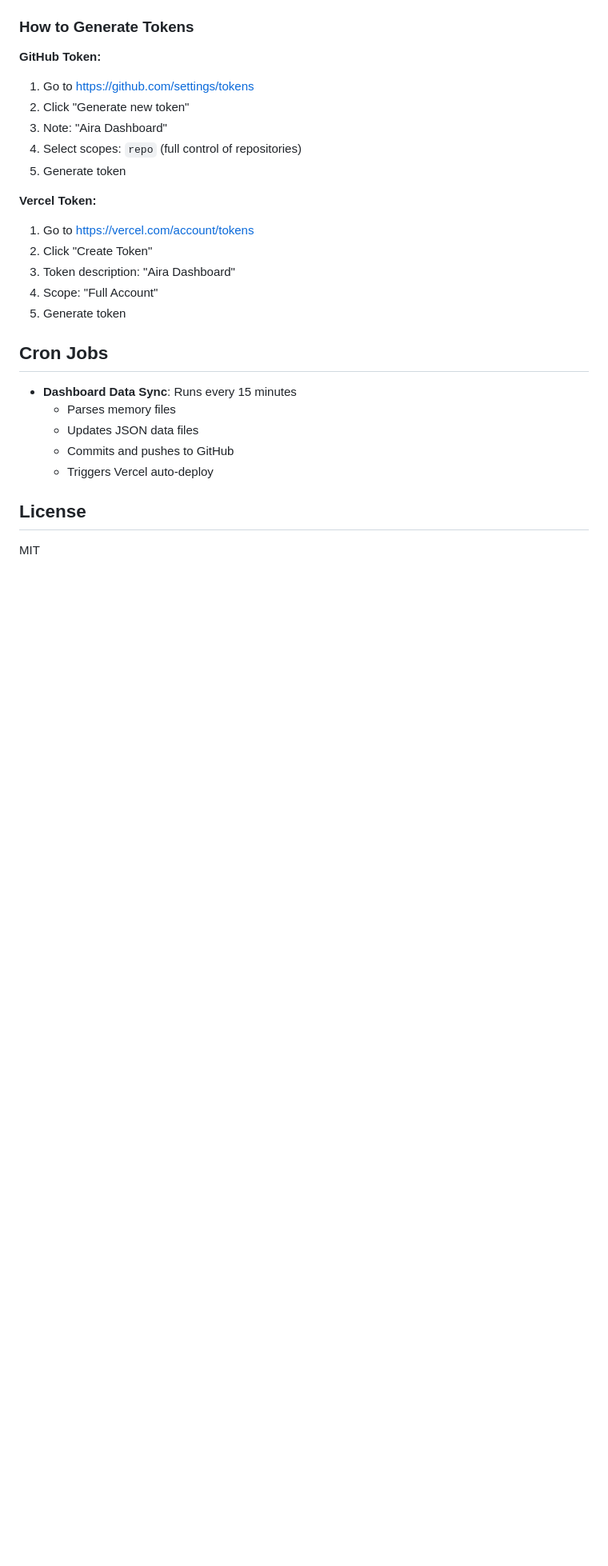
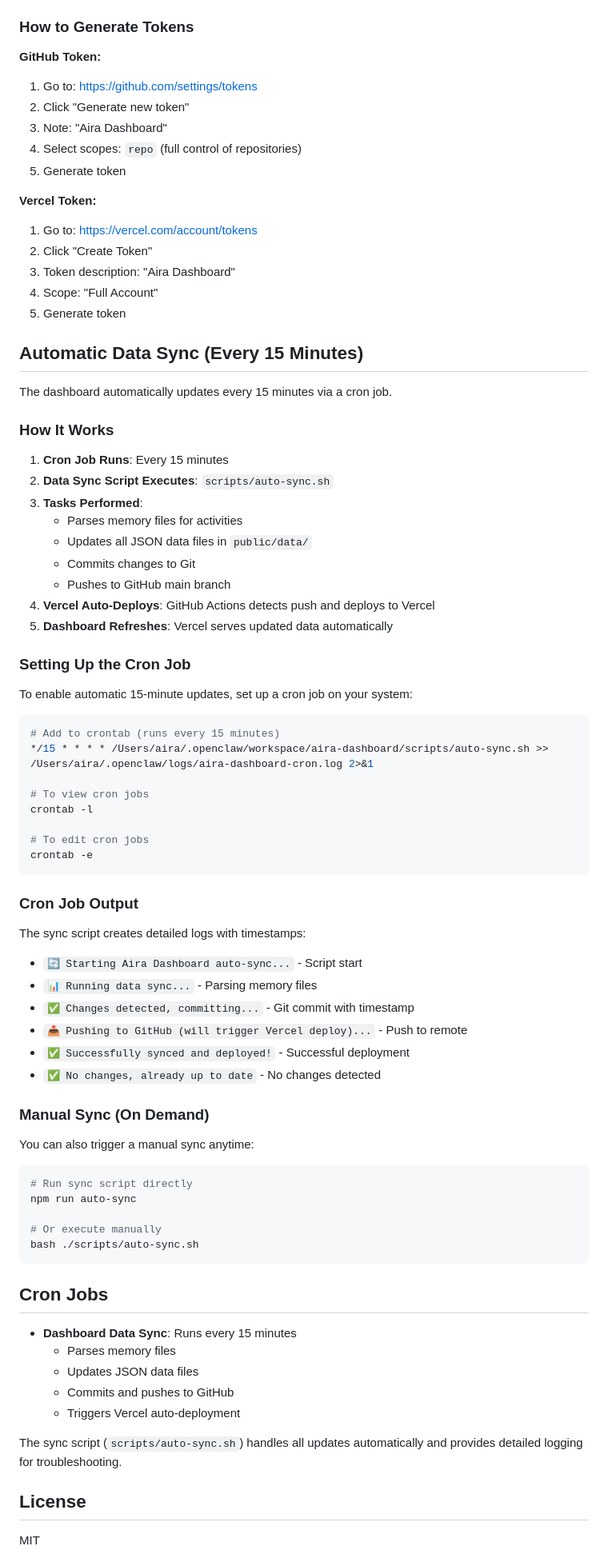
Before and after one commit to aira-wonsai/aira-dashboard, a Markdown page: README.md, the part around one of its changes. Shown at 80% size. GitHub-like rendering; blank space fills up the shorter version.

Commit message:
docs: update README with automatic sync instructions and add auto-sync cron script

````diff
--- a/README.md
+++ b/README.md
@@ -83,18 +84,71 @@ npx vercel --token $VERCEL_TOKEN
 ### How to Generate Tokens
 
 **GitHub Token:**
-1. Go to https://github.com/settings/tokens
+1. Go to: https://github.com/settings/tokens
 2. Click "Generate new token"
 3. Note: "Aira Dashboard"
 4. Select scopes: `repo` (full control of repositories)
 5. Generate token
 
 **Vercel Token:**
-1. Go to https://vercel.com/account/tokens
+1. Go to: https://vercel.com/account/tokens
 2. Click "Create Token"
 3. Token description: "Aira Dashboard"
 4. Scope: "Full Account"
 5. Generate token
+
+## Automatic Data Sync (Every 15 Minutes)
+
+The dashboard automatically updates every 15 minutes via a cron job.
+
+### How It Works
+
+1. **Cron Job Runs**: Every 15 minutes
+2. **Data Sync Script Executes**: `scripts/auto-sync.sh`
+3. **Tasks Performed**:
+   - Parses memory files for activities
+   - Updates all JSON data files in `public/data/`
+   - Commits changes to Git
+   - Pushes to GitHub main branch
+4. **Vercel Auto-Deploys**: GitHub Actions detects push and deploys to Vercel
+5. **Dashboard Refreshes**: Vercel serves updated data automatically
+
+### Setting Up the Cron Job
+
+To enable automatic 15-minute updates, set up a cron job on your system:
+
+```bash
+# Add to crontab (runs every 15 minutes)
+*/15 * * * * /Users/aira/.openclaw/workspace/aira-dashboard/scripts/auto-sync.sh >> /Users/aira/.openclaw/logs/aira-dashboard-cron.log 2>&1
+
+# To view cron jobs
+crontab -l
+
+# To edit cron jobs
+crontab -e
+```
+
+### Cron Job Output
+
+The sync script creates detailed logs with timestamps:
+- `🔄 Starting Aira Dashboard auto-sync...` - Script start
+- `📊 Running data sync...` - Parsing memory files
+- `✅ Changes detected, committing...` - Git commit with timestamp
+- `📤 Pushing to GitHub (will trigger Vercel deploy)...` - Push to remote
+- `✅ Successfully synced and deployed!` - Successful deployment
+- `✅ No changes, already up to date` - No changes detected
+
+### Manual Sync (On Demand)
+
+You can also trigger a manual sync anytime:
+
+```bash
+# Run sync script directly
+npm run auto-sync
+
+# Or execute manually
+bash ./scripts/auto-sync.sh
+```
 
 ## Cron Jobs
 
@@ -102,7 +156,9 @@ npx vercel --token $VERCEL_TOKEN
   - Parses memory files
   - Updates JSON data files
   - Commits and pushes to GitHub
-  - Triggers Vercel auto-deploy
+  - Triggers Vercel auto-deployment
+
+The sync script (`scripts/auto-sync.sh`) handles all updates automatically and provides detailed logging for troubleshooting.
 
 ## License
 
````
Also changed, not shown: other parts of README.md (+26 -6 lines).
